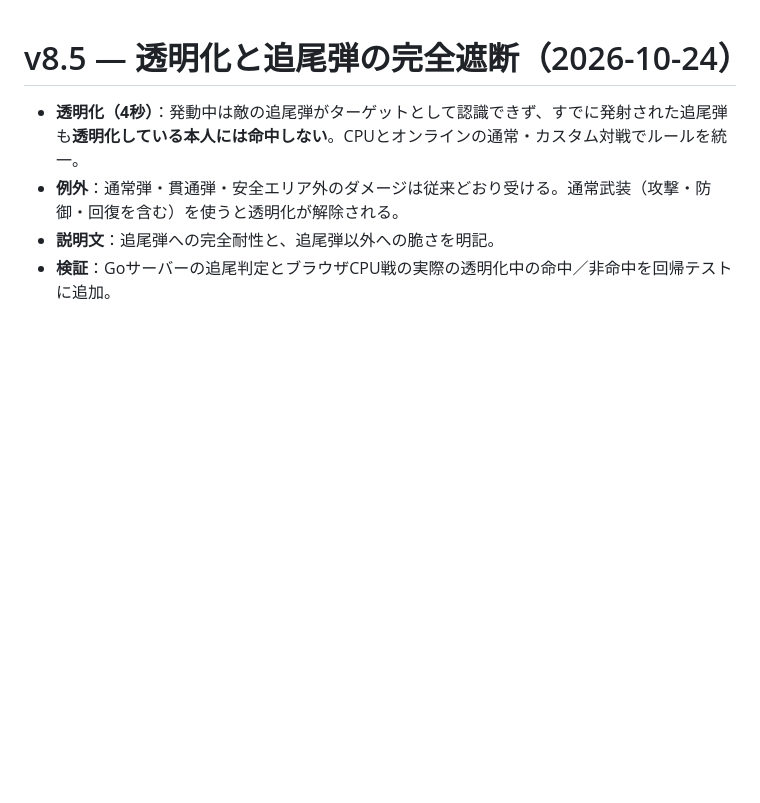
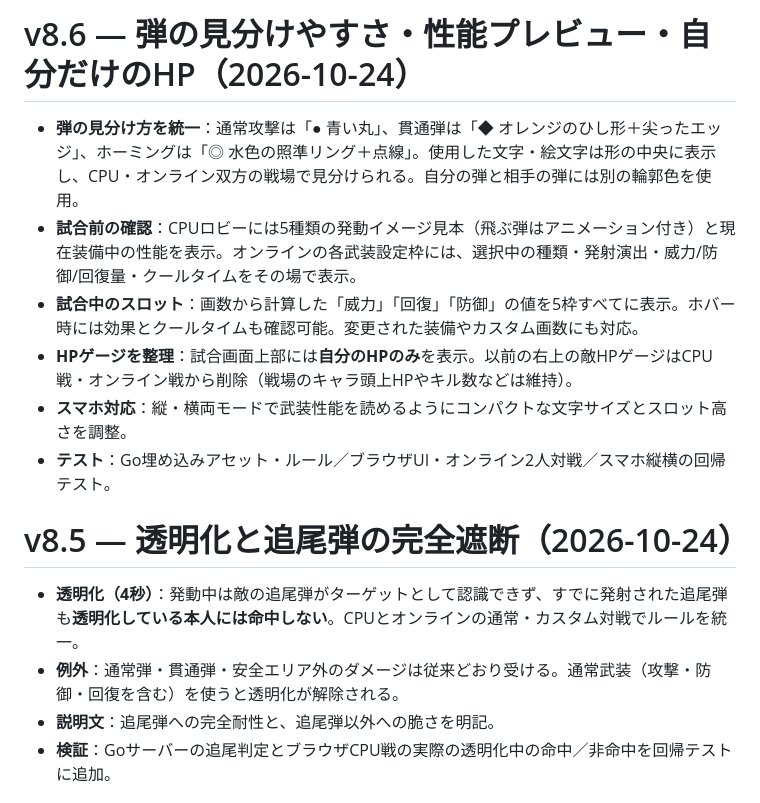
Before and after one commit to youluuz/moji-arms, a Markdown page: README.md, the part around the change. GitHub-like rendering; blank space fills up the shorter version.

Commit message:
Document v8.6 projectile type silhouettes, slot performance previews, and self-only HP HUD

```diff
--- a/README.md
+++ b/README.md
@@ -1,3 +1,12 @@
+# v8.6 — 弾の見分けやすさ・性能プレビュー・自分だけのHP（2026-10-24）
+
+- **弾の見分け方を統一**：通常攻撃は「● 青い丸」、貫通弾は「◆ オレンジのひし形＋尖ったエッジ」、ホーミングは「◎ 水色の照準リング＋点線」。使用した文字・絵文字は形の中央に表示し、CPU・オンライン双方の戦場で見分けられる。自分の弾と相手の弾には別の輪郭色を使用。
+- **試合前の確認**：CPUロビーには5種類の発動イメージ見本（飛ぶ弾はアニメーション付き）と現在装備中の性能を表示。オンラインの各武装設定枠には、選択中の種類・発射演出・威力/防御/回復量・クールタイムをその場で表示。
+- **試合中のスロット**：画数から計算した「威力」「回復」「防御」の値を5枠すべてに表示。ホバー時には効果とクールタイムも確認可能。変更された装備やカスタム画数にも対応。
+- **HPゲージを整理**：試合画面上部には**自分のHPのみ**を表示。以前の右上の敵HPゲージはCPU戦・オンライン戦から削除（戦場のキャラ頭上HPやキル数などは維持）。
+- **スマホ対応**：縦・横両モードで武装性能を読めるようにコンパクトな文字サイズとスロット高さを調整。
+- **テスト**：Go埋め込みアセット・ルール／ブラウザUI・オンライン2人対戦／スマホ縦横の回帰テスト。
+
 # v8.5 — 透明化と追尾弾の完全遮断（2026-10-24）
 
 - **透明化（4秒）**：発動中は敵の追尾弾がターゲットとして認識できず、すでに発射された追尾弾も**透明化している本人には命中しない**。CPUとオンラインの通常・カスタム対戦でルールを統一。
```
